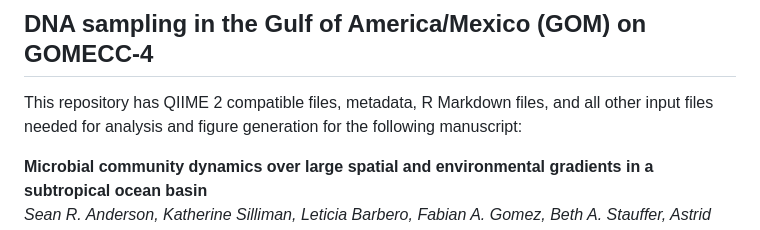
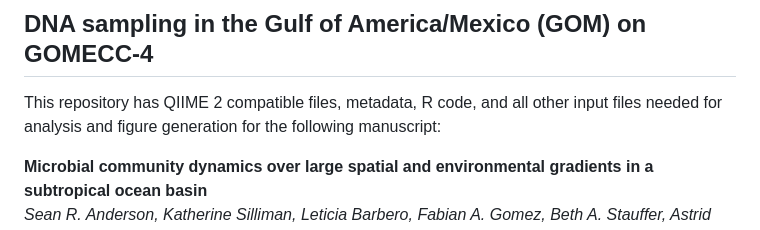
Before and after one commit to aomlomics/gomecc, a Markdown page: README.md, the part around the change printed below. Drawn GitHub-style.

```diff
--- a/README.md
+++ b/README.md
@@ -1,6 +1,6 @@
 ## DNA sampling in the Gulf of America/Mexico (GOM) on GOMECC-4
 
-This repository has QIIME 2 compatible files, metadata, R Markdown files, and all other input files needed for analysis and figure generation for the following manuscript:
+This repository has QIIME 2 compatible files, metadata, R code, and all other input files needed for analysis and figure generation for the following manuscript:
 
 **Microbial community dynamics over large spatial and environmental gradients in a subtropical ocean basin**<br/>
 *Sean R. Anderson, Katherine Silliman, Leticia Barbero, Fabian A. Gomez, Beth A. Stauffer, Astrid Schnetzer, Christopher R. Kelble, and Luke R. Thompson, (2025)*
```
Also changed, not shown: other parts of README.md (+1 -1 lines).
